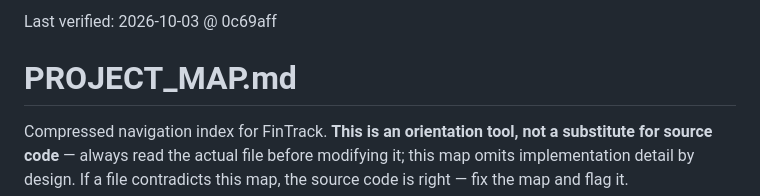
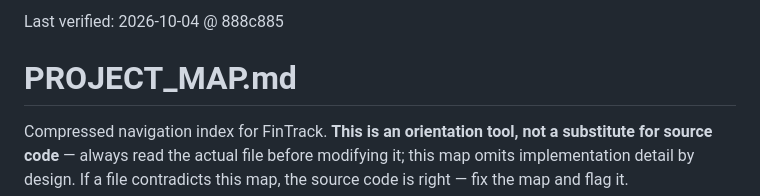
Before and after one commit to m0hd1121/Fintrack1, a Markdown page: PROJECT_MAP.md, the part around the change. GitHub-like rendering.

Commit message:
Refresh PROJECT_MAP Last verified header
Co-Authored-By: Claude Sonnet 5.5 <noreply@anthropic.com>
Claude-Session: https://claude.ai/code/session_0184drdhsbQaLBZdmiCL34Jj

```diff
--- a/PROJECT_MAP.md
+++ b/PROJECT_MAP.md
@@ -1,4 +1,4 @@
-Last verified: 2026-10-03 @ 0c69aff
+Last verified: 2026-10-04 @ 888c885
 
 # PROJECT_MAP.md
 
```
